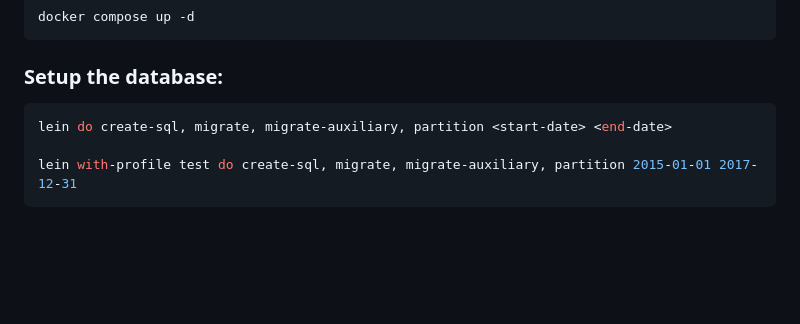
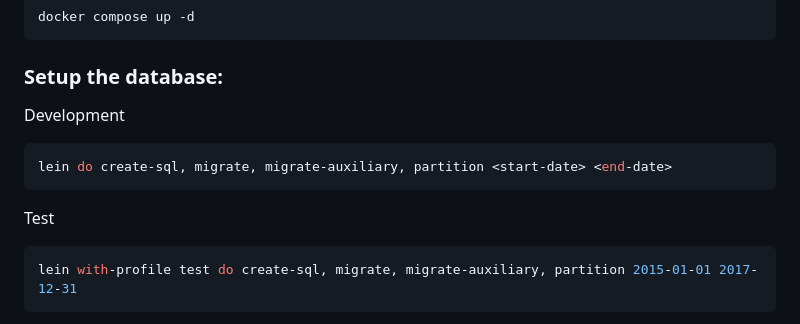
Before and after one commit to dgknght/clj-money, a Markdown page: README.md, the part around the change. Rendered like a GitHub page; blank space fills up the shorter version.

Commit message:
split up db setup blocks

````diff
--- a/README.md
+++ b/README.md
@@ -49,9 +49,13 @@ docker compose up -d
 ```
 
 ### Setup the database:
+Development
 ```bash
 lein do create-sql, migrate, migrate-auxiliary, partition <start-date> <end-date>
+```
 
+Test
+```bash
 lein with-profile test do create-sql, migrate, migrate-auxiliary, partition 2015-01-01 2017-12-31
 ```
 
````
